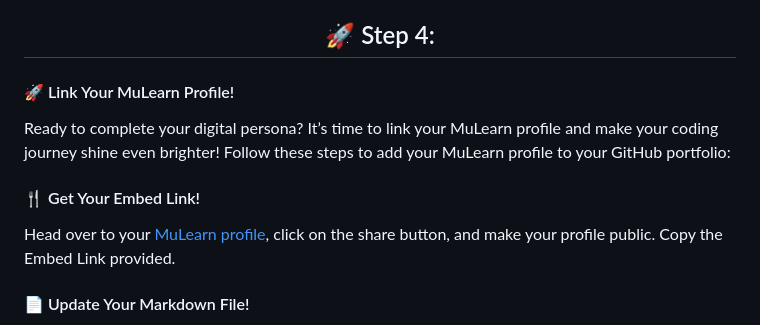
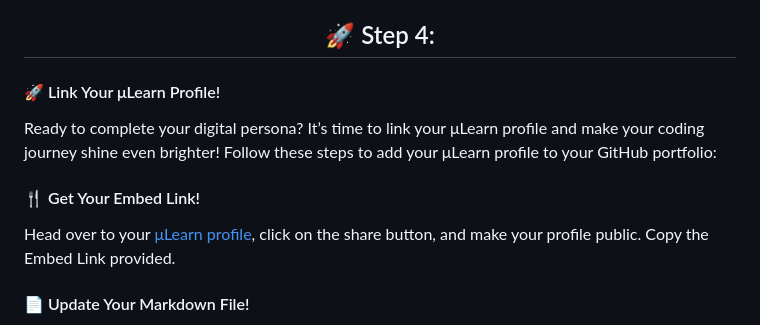
Before and after one commit to gtech-mulearn/Top-100-Coders, a Markdown page: README.md, the part around the change. GitHub-like rendering.

```diff
--- a/README.md
+++ b/README.md
@@ -70,12 +70,12 @@ Your portfolio is the beacon that will guide others to recognize your coding pro
 
 <div align=left>
 
-#### 🚀 Link Your MuLearn Profile!
+#### 🚀 Link Your μLearn Profile!
 
-Ready to complete your digital persona? It’s time to link your MuLearn profile and make your coding journey shine even brighter! Follow these steps to add your MuLearn profile to your GitHub portfolio:
+Ready to complete your digital persona? It’s time to link your μLearn profile and make your coding journey shine even brighter! Follow these steps to add your μLearn profile to your GitHub portfolio:
 
 #### 🍴 Get Your Embed Link!
-Head over to your [MuLearn profile](https://app.mulearn.org/register), click on the share button, and make your profile public. Copy the Embed Link provided.
+Head over to your [μLearn profile](https://app.mulearn.org/register), click on the share button, and make your profile public. Copy the Embed Link provided.
 
 #### 📄 Update Your Markdown File!
 Open the markdown file you created in the `/profile` folder. Paste the Embed Link into the designated section of your profile file.
```
